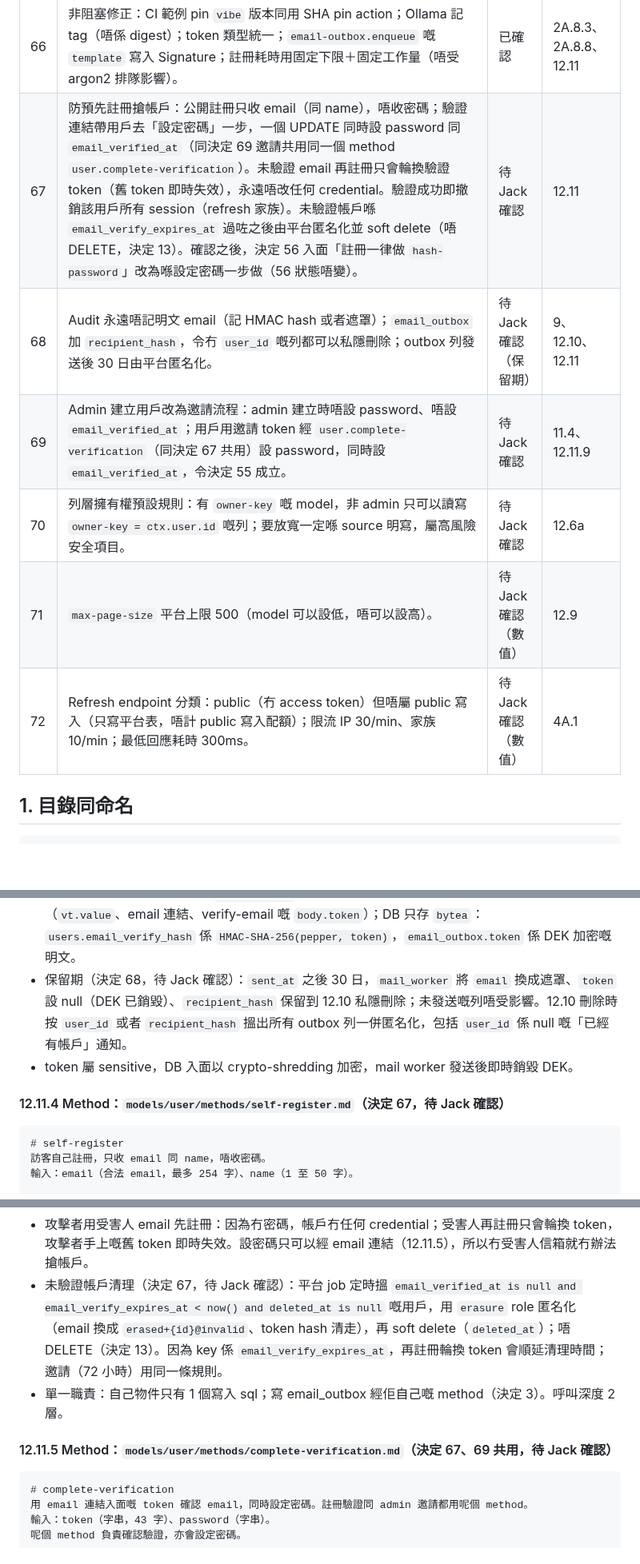
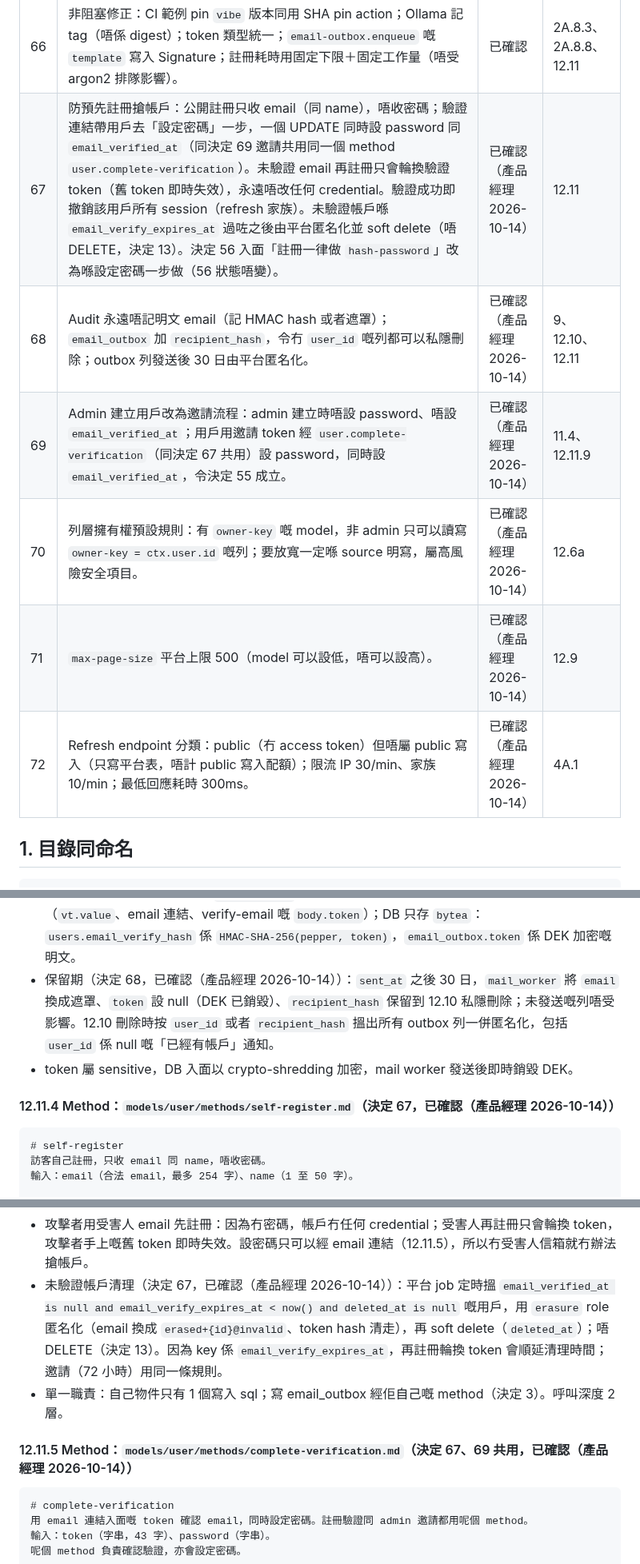
Before and after one commit to vibe-backend/sdk, a Markdown page: docs/spec-v1.7.md, 3 parts joined by grey strips. Shown at 80% size. GitHub-like rendering; blank space fills up the shorter version.

Commit message:
docs: spec v1.7 定稿 — decisions 67–72 confirmed by PM (2026-10-14)

````diff
--- a/docs/spec-v1.7.md
+++ b/docs/spec-v1.7.md
@@ -150,12 +148,12 @@
 | 64 | `compiler-hash` 只有一個標準定義（2A.1），包括 seed 同實際送出嘅決定性參數。 | 已確認 | 2A.1、2A.6、10.1 |
 | 65 | 補齊 grammar：`rate-limit` 參數 schema、`## Order` 准用值、`subject-key` 寫法、`token-revoke` 參數。 | 已確認 | 4.3、4.4、4A.1、12.10 |
 | 66 | 非阻塞修正：CI 範例 pin `vibe` 版本同用 SHA pin action；Ollama 記 tag（唔係 digest）；token 類型統一；`email-outbox.enqueue` 嘅 `template` 寫入 Signature；註冊耗時用固定下限＋固定工作量（唔受 argon2 排隊影響）。 | 已確認 | 2A.8.3、2A.8.8、12.11 |
-| 67 | 防預先註冊搶帳戶：公開註冊只收 email（同 name），唔收密碼；驗證連結帶用戶去「設定密碼」一步，一個 UPDATE 同時設 password 同 `email_verified_at`（同決定 69 邀請共用同一個 method `user.complete-verification`）。未驗證 email 再註冊只會輪換驗證 token（舊 token 即時失效），永遠唔改任何 credential。驗證成功即撤銷該用戶所有 session（refresh 家族）。未驗證帳戶喺 `email_verify_expires_at` 過咗之後由平台匿名化並 soft delete（唔 DELETE，決定 13）。確認之後，決定 56 入面「註冊一律做 `hash-password`」改為喺設定密碼一步做（56 狀態唔變）。 | 待 Jack 確認 | 12.11 |
-| 68 | Audit 永遠唔記明文 email（記 HMAC hash 或者遮罩）；`email_outbox` 加 `recipient_hash`，令冇 `user_id` 嘅列都可以私隱刪除；outbox 列發送後 30 日由平台匿名化。 | 待 Jack 確認（保留期） | 9、12.10、12.11 |
-| 69 | Admin 建立用戶改為邀請流程：admin 建立時唔設 password、唔設 `email_verified_at`；用戶用邀請 token 經 `user.complete-verification`（同決定 67 共用）設 password，同時設 `email_verified_at`，令決定 55 成立。 | 待 Jack 確認 | 11.4、12.11.9 |
-| 70 | 列層擁有權預設規則：有 `owner-key` 嘅 model，非 admin 只可以讀寫 `owner-key = ctx.user.id` 嘅列；要放寬一定喺 source 明寫，屬高風險安全項目。 | 待 Jack 確認 | 12.6a |
-| 71 | `max-page-size` 平台上限 500（model 可以設低，唔可以設高）。 | 待 Jack 確認（數值） | 12.9 |
-| 72 | Refresh endpoint 分類：public（冇 access token）但唔屬 public 寫入（只寫平台表，唔計 public 寫入配額）；限流 IP 30/min、家族 10/min；最低回應耗時 300ms。 | 待 Jack 確認（數值） | 4A.1 |
+| 67 | 防預先註冊搶帳戶：公開註冊只收 email（同 name），唔收密碼；驗證連結帶用戶去「設定密碼」一步，一個 UPDATE 同時設 password 同 `email_verified_at`（同決定 69 邀請共用同一個 method `user.complete-verification`）。未驗證 email 再註冊只會輪換驗證 token（舊 token 即時失效），永遠唔改任何 credential。驗證成功即撤銷該用戶所有 session（refresh 家族）。未驗證帳戶喺 `email_verify_expires_at` 過咗之後由平台匿名化並 soft delete（唔 DELETE，決定 13）。決定 56 入面「註冊一律做 `hash-password`」改為喺設定密碼一步做（56 狀態唔變）。 | 已確認（產品經理 2026-10-14） | 12.11 |
+| 68 | Audit 永遠唔記明文 email（記 HMAC hash 或者遮罩）；`email_outbox` 加 `recipient_hash`，令冇 `user_id` 嘅列都可以私隱刪除；outbox 列發送後 30 日由平台匿名化。 | 已確認（產品經理 2026-10-14） | 9、12.10、12.11 |
+| 69 | Admin 建立用戶改為邀請流程：admin 建立時唔設 password、唔設 `email_verified_at`；用戶用邀請 token 經 `user.complete-verification`（同決定 67 共用）設 password，同時設 `email_verified_at`，令決定 55 成立。 | 已確認（產品經理 2026-10-14） | 11.4、12.11.9 |
+| 70 | 列層擁有權預設規則：有 `owner-key` 嘅 model，非 admin 只可以讀寫 `owner-key = ctx.user.id` 嘅列；要放寬一定喺 source 明寫，屬高風險安全項目。 | 已確認（產品經理 2026-10-14） | 12.6a |
+| 71 | `max-page-size` 平台上限 500（model 可以設低，唔可以設高）。 | 已確認（產品經理 2026-10-14） | 12.9 |
+| 72 | Refresh endpoint 分類：public（冇 access token）但唔屬 public 寫入（只寫平台表，唔計 public 寫入配額）；限流 IP 30/min、家族 10/min；最低回應耗時 300ms。 | 已確認（產品經理 2026-10-14） | 4A.1 |
 
 ## 1. 目錄同命名
 
@@ -2406,10 +2404,10 @@ signature: MEUCIQ...
 
 - 範本選擇寫喺單一參數化 INSERT 入面，唔使條件分支 step；三個範本 `verify-email`、`already-registered`、`invite` 都由同一個 `case` 覆蓋，兩種連結（驗證、邀請）都去同一個設定密碼頁，最後都係 `user.complete-verification`；`template` 由 Signature 嘅 `derived` 宣告，驗證器對比 SQL 嘅 `case` 同 `derived.rule` 一致（決定 66）。
 - Token 類型統一（決定 66）：`random-token` 產生 32 bytes，對外一律係 43 字 base64url 字串（`vt.value`、email 連結、verify-email 嘅 `body.token`）；DB 只存 `bytea`：`users.email_verify_hash` 係 `HMAC-SHA-256(pepper, token)`，`email_outbox.token` 係 DEK 加密嘅明文。
-- 保留期（決定 68，待 Jack 確認）：`sent_at` 之後 30 日，`mail_worker` 將 `email` 換成遮罩、`token` 設 null（DEK 已銷毀）、`recipient_hash` 保留到 12.10 私隱刪除；未發送嘅列唔受影響。12.10 刪除時按 `user_id` 或者 `recipient_hash` 搵出所有 outbox 列一併匿名化，包括 `user_id` 係 null 嘅「已經有帳戶」通知。
+- 保留期（決定 68，已確認（產品經理 2026-10-14））：`sent_at` 之後 30 日，`mail_worker` 將 `email` 換成遮罩、`token` 設 null（DEK 已銷毀）、`recipient_hash` 保留到 12.10 私隱刪除；未發送嘅列唔受影響。12.10 刪除時按 `user_id` 或者 `recipient_hash` 搵出所有 outbox 列一併匿名化，包括 `user_id` 係 null 嘅「已經有帳戶」通知。
 - token 屬 sensitive，DB 入面以 crypto-shredding 加密，mail worker 發送後即時銷毀 DEK。
 
-#### 12.11.4 Method：`models/user/methods/self-register.md`（決定 67，待 Jack 確認）
+#### 12.11.4 Method：`models/user/methods/self-register.md`（決定 67，已確認（產品經理 2026-10-14））
 
 ```markdown
 # self-register
@@ -2498,10 +2496,10 @@ signature: MEYCIQ...
   - 有未過期 admin 邀請（`email_verify_purpose = 'invite'` 而且 `email_verify_expires_at > now()`）嘅 email：DO UPDATE 條件唔成立，邀請 token、到期時間同所有欄位都唔變，`ins.id` 係 null，所以 enqueue 寄「已經有帳戶」中性通知；回應同其他情況一樣係 202。邀請過期之後，註冊就當普通未驗證帳戶處理（輪換成 `register` token）。
   - 一個 upsert 只算一次 public 寫入（不論最後係 INSERT 定 UPDATE），計入每日配額一次。
 - 攻擊者用受害人 email 先註冊：因為冇密碼，帳戶冇任何 credential；受害人再註冊只會輪換 token，攻擊者手上嘅舊 token 即時失效。設密碼只可以經 email 連結（12.11.5），所以冇受害人信箱就冇辦法搶帳戶。
-- 未驗證帳戶清理（決定 67，待 Jack 確認）：平台 job 定時搵 `email_verified_at is null and email_verify_expires_at < now() and deleted_at is null` 嘅用戶，用 `erasure` role 匿名化（email 換成 `erased+{id}@invalid`、token hash 清走），再 soft delete（`deleted_at`）；唔 DELETE（決定 13）。因為 key 係 `email_verify_expires_at`，再註冊輪換 token 會順延清理時間；邀請（72 小時）用同一條規則。
+- 未驗證帳戶清理（決定 67，已確認（產品經理 2026-10-14））：平台 job 定時搵 `email_verified_at is null and email_verify_expires_at < now() and deleted_at is null` 嘅用戶，用 `erasure` role 匿名化（email 換成 `erased+{id}@invalid`、token hash 清走），再 soft delete（`deleted_at`）；唔 DELETE（決定 13）。因為 key 係 `email_verify_expires_at`，再註冊輪換 token 會順延清理時間；邀請（72 小時）用同一條規則。
 - 單一職責：自己物件只有 1 個寫入 sql；寫 email_outbox 經佢自己嘅 method（決定 3）。呼叫深度 2 層。
 
-#### 12.11.5 Method：`models/user/methods/complete-verification.md`（決定 67、69 共用，待 Jack 確認）
+#### 12.11.5 Method：`models/user/methods/complete-verification.md`（決定 67、69 共用，已確認（產品經理 2026-10-14））
 
 ```markdown
 # complete-verification
````
Also changed, not shown: other parts of docs/spec-v1.7.md (+11 -15 lines).
